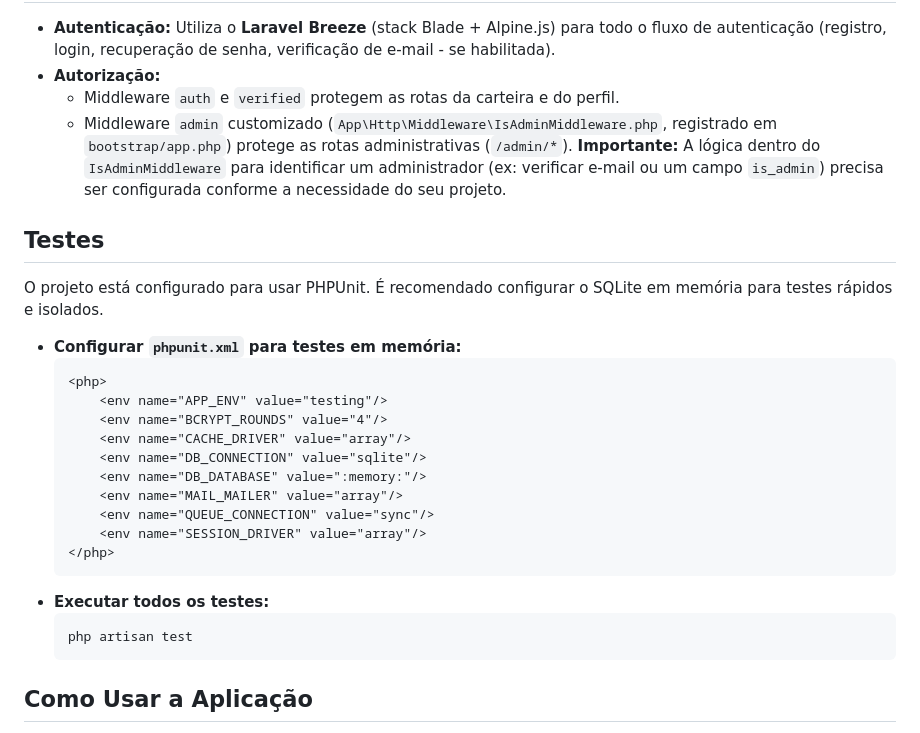
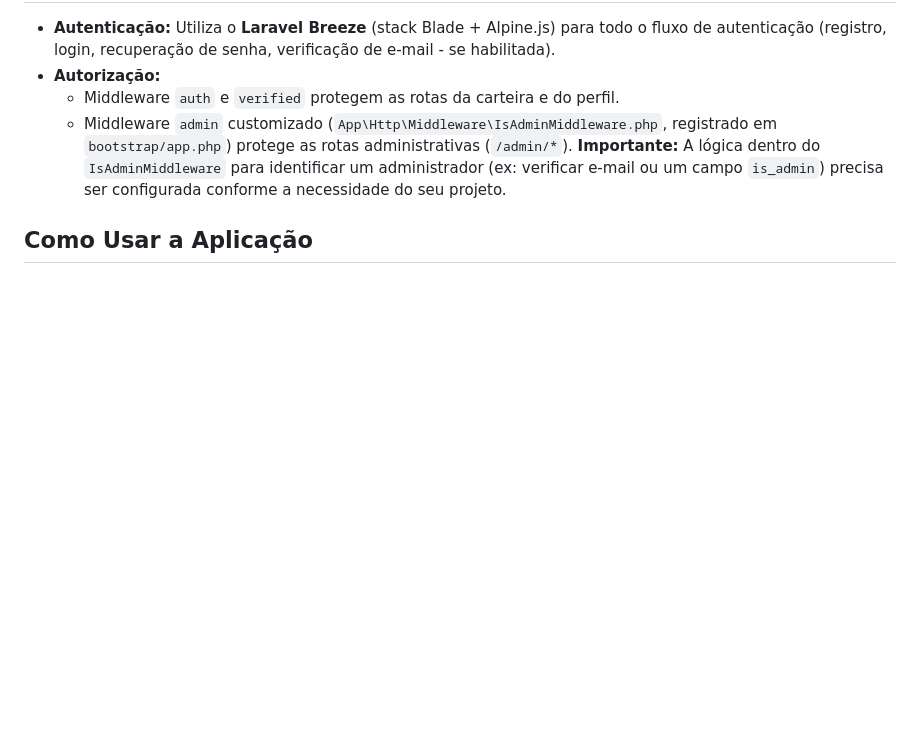
Before and after one commit to dionatandiego11/Financial-Wallet, a Markdown page: README.md, the part around the change. Drawn GitHub-style; blank space fills up the shorter version.

````diff
--- a/README.md
+++ b/README.md
@@ -118,28 +118,6 @@ A lógica central para operações financeiras está encapsulada em `App\Service
     *   Middleware `auth` e `verified` protegem as rotas da carteira e do perfil.
     *   Middleware `admin` customizado (`App\Http\Middleware\IsAdminMiddleware.php`, registrado em `bootstrap/app.php`) protege as rotas administrativas (`/admin/*`). **Importante:** A lógica dentro do `IsAdminMiddleware` para identificar um administrador (ex: verificar e-mail ou um campo `is_admin`) precisa ser configurada conforme a necessidade do seu projeto.
 
-## Testes
-
-O projeto está configurado para usar PHPUnit. É recomendado configurar o SQLite em memória para testes rápidos e isolados.
-
-*   **Configurar `phpunit.xml` para testes em memória:**
-    ```xml
-    <php>
-        <env name="APP_ENV" value="testing"/>
-        <env name="BCRYPT_ROUNDS" value="4"/>
-        <env name="CACHE_DRIVER" value="array"/>
-        <env name="DB_CONNECTION" value="sqlite"/>
-        <env name="DB_DATABASE" value=":memory:"/>
-        <env name="MAIL_MAILER" value="array"/>
-        <env name="QUEUE_CONNECTION" value="sync"/>
-        <env name="SESSION_DRIVER" value="array"/>
-    </php>
-    ```
-*   **Executar todos os testes:**
-    ```bash
-    php artisan test
-    ```
-
 ## Como Usar a Aplicação
 
 1.  Após a instalação, acesse `http://localhost:8000`.
````
